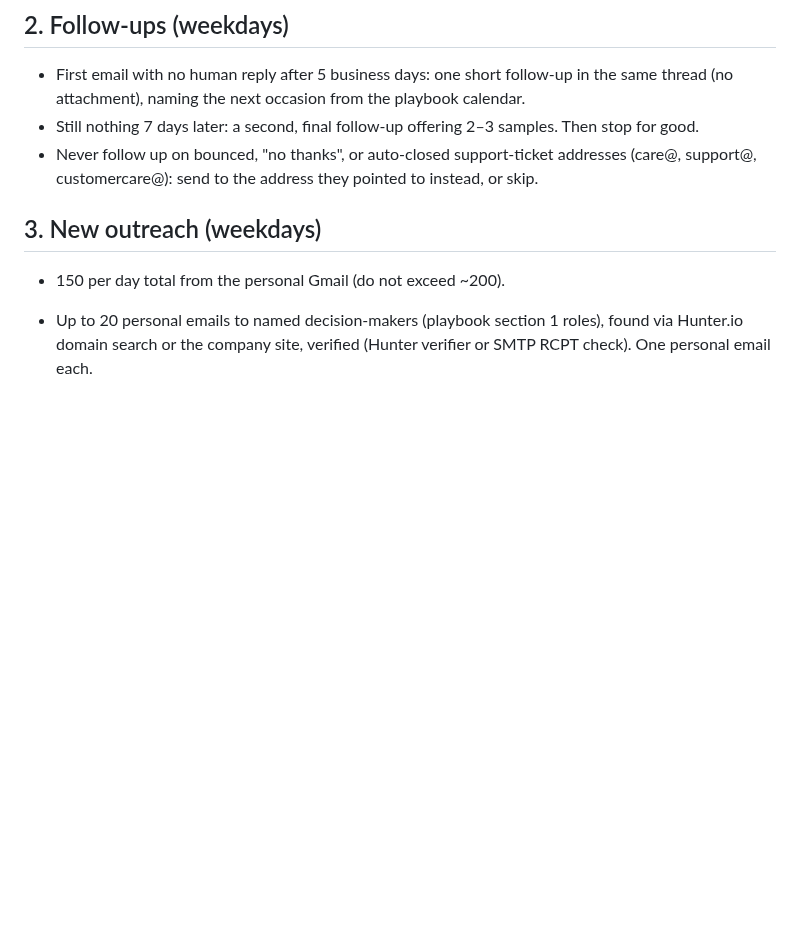
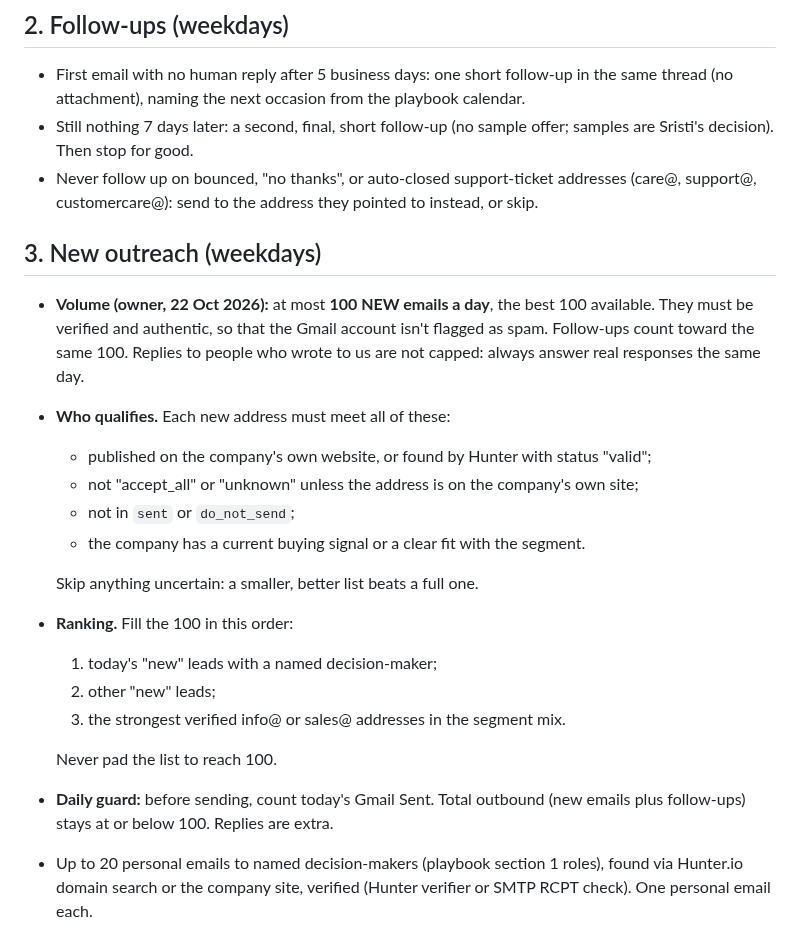
Before and after one commit to Amit2sap/Amit2sap, a Markdown page: outreach/DAILY_RUNBOOK.md, the part around the change. Rendered like a GitHub page; blank space fills up the shorter version.

Commit message:
outreach: cap 100 verified emails/day, replies uncapped, no sample offers in follow-ups
Co-Authored-By: Claude Opus 5.5 <noreply@anthropic.com>
Claude-Session: https://claude.ai/code/session_01CExgX3LnZkdy4AwdW7vCVh

```diff
--- a/outreach/DAILY_RUNBOOK.md
+++ b/outreach/DAILY_RUNBOOK.md
@@ -46,11 +46,25 @@ Within the same run:
 
 ## 2. Follow-ups (weekdays)
 - First email with no human reply after 5 business days: one short follow-up in the same thread (no attachment), naming the next occasion from the playbook calendar.
-- Still nothing 7 days later: a second, final follow-up offering 2–3 samples. Then stop for good.
+- Still nothing 7 days later: a second, final, short follow-up (no sample offer; samples are Sristi's decision). Then stop for good.
 - Never follow up on bounced, "no thanks", or auto-closed support-ticket addresses (care@, support@, customercare@): send to the address they pointed to instead, or skip.
 
 ## 3. New outreach (weekdays)
-- 150 per day total from the personal Gmail (do not exceed ~200).
+- **Volume (owner, 22 Oct 2026):** at most **100 NEW emails a day**, the best 100 available. They must be verified and authentic, so that the Gmail account isn't flagged as spam. Follow-ups count toward the same 100. Replies to people who wrote to us are not capped: always answer real responses the same day.
+- **Who qualifies.** Each new address must meet all of these:
+  - published on the company's own website, or found by Hunter with status "valid";
+  - not "accept_all" or "unknown" unless the address is on the company's own site;
+  - not in `sent` or `do_not_send`;
+  - the company has a current buying signal or a clear fit with the segment.
+
+  Skip anything uncertain: a smaller, better list beats a full one.
+- **Ranking.** Fill the 100 in this order:
+  1. today's "new" leads with a named decision-maker;
+  2. other "new" leads;
+  3. the strongest verified info@ or sales@ addresses in the segment mix.
+
+  Never pad the list to reach 100.
+- **Daily guard:** before sending, count today's Gmail Sent. Total outbound (new emails plus follow-ups) stays at or below 100. Replies are extra.
 - Up to 20 personal emails to named decision-makers (playbook section 1 roles), found via Hunter.io domain search or the company site, verified (Hunter verifier or SMTP RCPT check). One personal email each.
 - **Leads first.** Email the `status: "new"` leads in `outreach/leads/*.json`, found by the Lead Research segment agents that morning, before any generic address.
   - Use the personal-email rule for named contacts.
```
